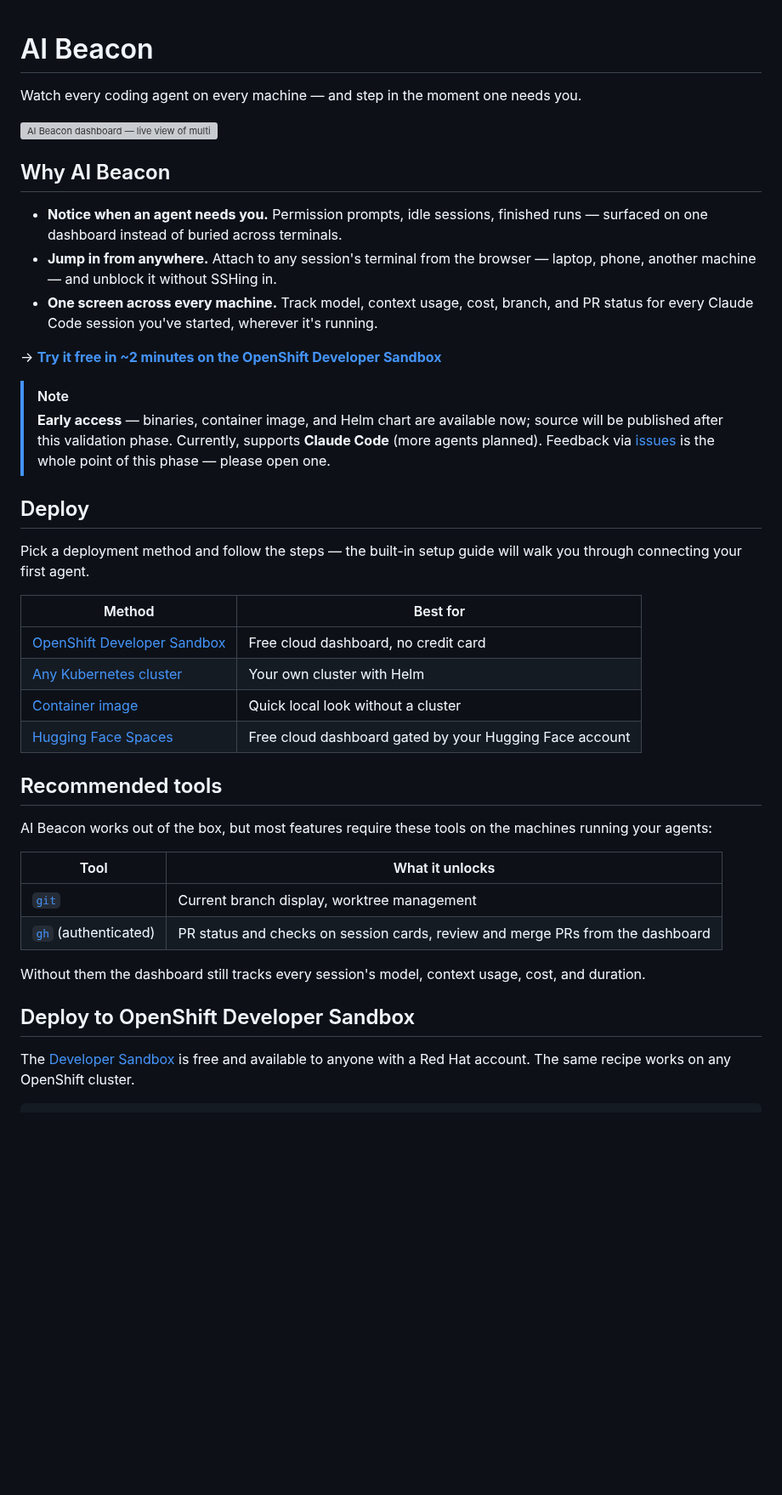
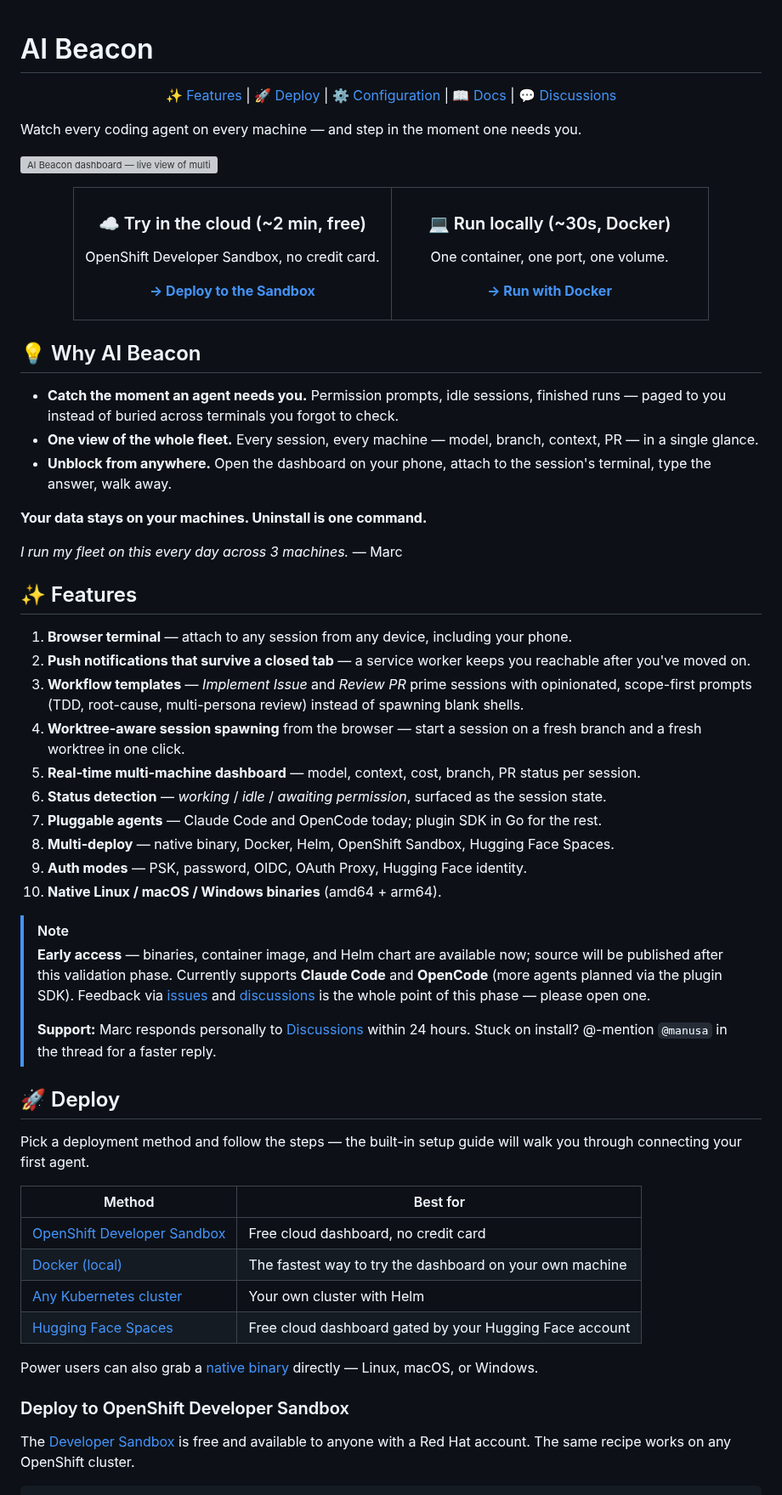
Before and after one commit to manusa/ai-beacon, a Markdown page: README.md, the part around one of its changes. Shown at 85% size. GitHub-like rendering; blank space fills up the shorter version; grey boxes are pictures that could not be loaded.

```diff
--- a/README.md
+++ b/README.md
@@ -1,43 +1,88 @@
 # AI Beacon
+
+<div align="center">
+
+✨ [Features](#features) | 🚀 [Deploy](#deploy) | ⚙️ [Configuration](#agent-configuration) | 📖 [Docs](docs/README.md) | 💬 [Discussions](https://github.com/manusa/ai-beacon/discussions)
+
+</div>
 
 Watch every coding agent on every machine — and step in the moment one needs you.
 
 ![AI Beacon dashboard — live view of multiple Claude Code sessions across devices](docs/assets/demo.gif)
 
-## Why AI Beacon
+<div align="center">
 
-- **Notice when an agent needs you.** Permission prompts, idle sessions, finished runs — surfaced on one dashboard instead of buried across terminals.
-- **Jump in from anywhere.** Attach to any session's terminal from the browser — laptop, phone, another machine — and unblock it without SSHing in.
-- **One screen across every machine.** Track model, context usage, cost, branch, and PR status for every Claude Code session you've started, wherever it's running.
+<table>
+<tr>
+<td width="50%" align="center">
 
-→ **[Try it free in ~2 minutes on the OpenShift Developer Sandbox](#deploy-to-openshift-developer-sandbox)**
+### ☁️ Try in the cloud (~2 min, free)
+
+OpenShift Developer Sandbox, no credit card.
+
+**[→ Deploy to the Sandbox](#deploy-to-openshift-developer-sandbox)**
+
+</td>
+<td width="50%" align="center">
+
+### 💻 Run locally (~30s, Docker)
+
+One container, one port, one volume.
+
+**[→ Run with Docker](#run-locally-with-docker)**
+
+</td>
+</tr>
+</table>
+
+</div>
+
+<a id="why-ai-beacon"></a>
+## 💡 Why AI Beacon
+
+- **Catch the moment an agent needs you.** Permission prompts, idle sessions, finished runs — paged to you instead of buried across terminals you forgot to check.
+- **One view of the whole fleet.** Every session, every machine — model, branch, context, PR — in a single glance.
+- **Unblock from anywhere.** Open the dashboard on your phone, attach to the session's terminal, type the answer, walk away.
+
+**Your data stays on your machines. Uninstall is one command.**
+
+*I run my fleet on this every day across 3 machines.* — Marc
+
+<a id="features"></a>
+## ✨ Features
+
+1. **Browser terminal** — attach to any session from any device, including your phone.
+2. **Push notifications that survive a closed tab** — a service worker keeps you reachable after you've moved on.
+3. **Workflow templates** — *Implement Issue* and *Review PR* prime sessions with opinionated, scope-first prompts (TDD, root-cause, multi-persona review) instead of spawning blank shells.
+4. **Worktree-aware session spawning** from the browser — start a session on a fresh branch and a fresh worktree in one click.
+5. **Real-time multi-machine dashboard** — model, context, cost, branch, PR status per session.
+6. **Status detection** — *working* / *idle* / *awaiting permission*, surfaced as the session state.
+7. **Pluggable agents** — Claude Code and OpenCode today; plugin SDK in Go for the rest.
+8. **Multi-deploy** — native binary, Docker, Helm, OpenShift Sandbox, Hugging Face Spaces.
+9. **Auth modes** — PSK, password, OIDC, OAuth Proxy, Hugging Face identity.
+10. **Native Linux / macOS / Windows binaries** (amd64 + arm64).
 
 > [!NOTE]
-> **Early access** — binaries, container image, and Helm chart are available now; source will be published after this validation phase. Currently, supports **Claude Code** (more agents planned). Feedback via [issues](https://github.com/manusa/ai-beacon/issues) is the whole point of this phase — please open one.
+> **Early access** — binaries, container image, and Helm chart are available now; source will be published after this validation phase. Currently supports **Claude Code** and **OpenCode** (more agents planned via the plugin SDK). Feedback via [issues](https://github.com/manusa/ai-beacon/issues) and [discussions](https://github.com/manusa/ai-beacon/discussions) is the whole point of this phase — please open one.
+>
+> **Support:** Marc responds personally to [Discussions](https://github.com/manusa/ai-beacon/discussions) within 24 hours. Stuck on install? @-mention `@manusa` in the thread for a faster reply.
 
-## Deploy
+<a id="deploy"></a>
+## 🚀 Deploy
 
 Pick a deployment method and follow the steps — the built-in setup guide will walk you through connecting your first agent.
 
 | Method | Best for |
 |--------|----------|
 | [OpenShift Developer Sandbox](#deploy-to-openshift-developer-sandbox) | Free cloud dashboard, no credit card |
+| [Docker (local)](#run-locally-with-docker) | The fastest way to try the dashboard on your own machine |
 | [Any Kubernetes cluster](#deploy-to-any-kubernetes-cluster) | Your own cluster with Helm |
-| [Container image](#container-image) | Quick local look without a cluster |
 | [Hugging Face Spaces](#deploy-to-hugging-face-spaces) | Free cloud dashboard gated by your Hugging Face account |
 
-## Recommended tools
+Power users can also grab a [native binary](docs/connect-agent.md#native-binaries) directly — Linux, macOS, or Windows.
 
-AI Beacon works out of the box, but most features require these tools on the machines running your agents:
-
-| Tool | What it unlocks |
-|------|----------------|
-| [`git`](https://git-scm.com/) | Current branch display, worktree management |
-| [`gh`](https://cli.github.com/) (authenticated) | PR status and checks on session cards, review and merge PRs from the dashboard |
-
-Without them the dashboard still tracks every session's model, context usage, cost, and duration.
-
-## Deploy to OpenShift Developer Sandbox
+<a id="deploy-to-openshift-developer-sandbox"></a>
+### Deploy to OpenShift Developer Sandbox
 
 The [Developer Sandbox](https://developers.redhat.com/developer-sandbox) is free and available to anyone with a Red Hat account. The same recipe works on any OpenShift cluster.
 
```
Also changed, not shown: other parts of README.md (+73 -43 lines), docs/assets/og-image.md (added, +75 -0 lines), docs/connect-agent.md (+35 -1 lines), docs/assets/app-bar-dark.png (added), docs/assets/app-bar-light.png (added), docs/assets/og-image.png (added).
